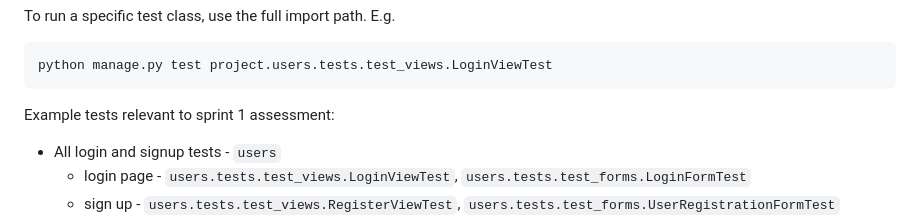
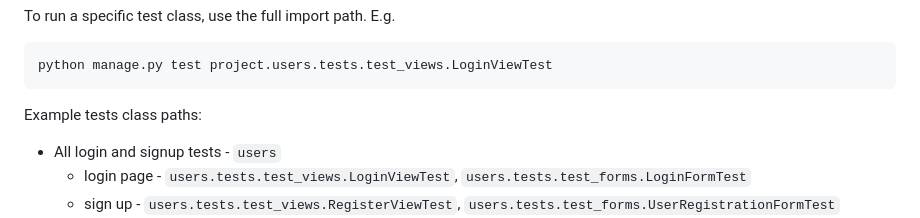
Before and after one commit to lmt610/ecm2434, a Markdown page: README.md, the part around the change. GitHub-like rendering.

````diff
--- a/README.md
+++ b/README.md
@@ -111,7 +111,7 @@ To run a specific test class, use the full import path. E.g.
 ```sh
 python manage.py test project.users.tests.test_views.LoginViewTest
 ```
-Example tests relevant to sprint 1 assessment:
+Example tests class paths:
 - All login and signup tests - `users`
     - login page - `users.tests.test_views.LoginViewTest`, `users.tests.test_forms.LoginFormTest`
     - sign up    - `users.tests.test_views.RegisterViewTest`, `users.tests.test_forms.UserRegistrationFormTest`
````
